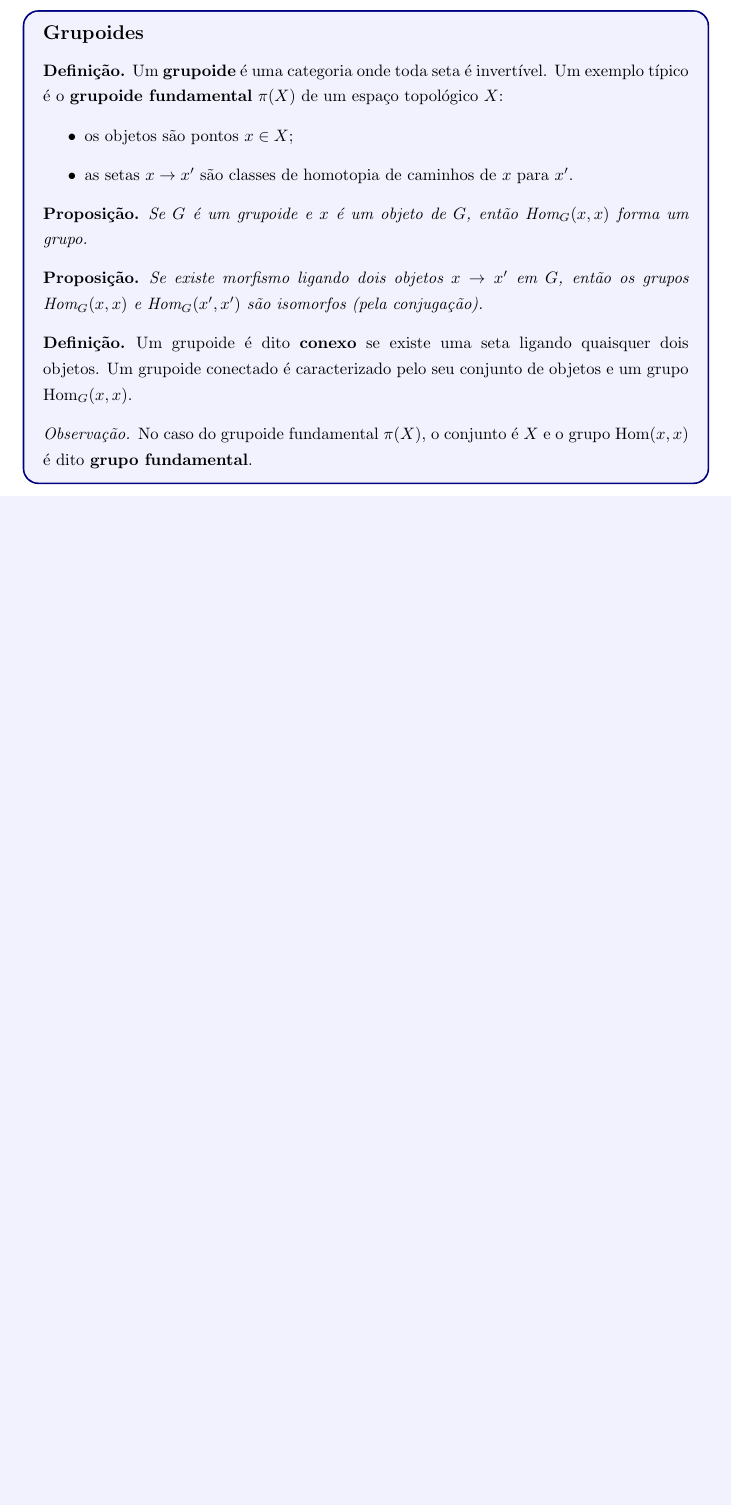
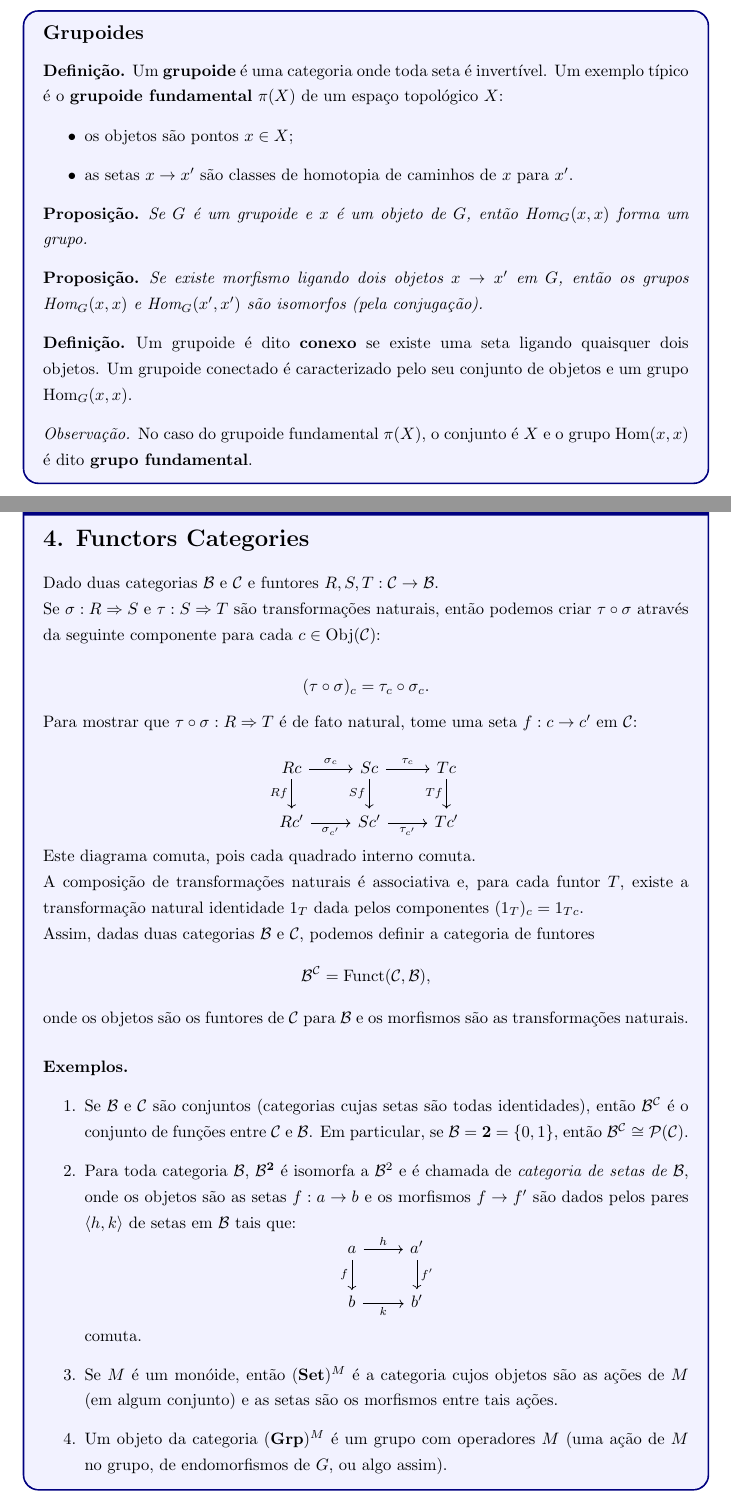
Before and after one commit to TSF-Guilherme/Grothendieck_Topologies, a LaTeX document (main.tex): part of page 7 of 7 before the commit and two parts of pages 7 and 8 of 10 after it, the two joined at a grey line, cut so that both start at the same text, the shorter picture padded with empty space. Compiled offline with pdfLaTeX.

Commit message:
12/11/25

```diff
--- a/main.tex
+++ b/main.tex
@@ -7,6 +7,7 @@
 \usepackage{geometry}                           % Permite usar o \geometry{} para definir as margens da página
 \usepackage{tikz-cd}                            % Desenhar diagramas comutativos. Por algum motivo a opção "brazil" do pacote "babel" interfere na hora de colocar nome nas setas
 \usepackage{tcolorbox}
+\usepackage{enumitem}                           % Permite customizar listas (enumerate, itemize etc.)
 
 %\usepackage{makeidx}   % Isso serve para criar indices remissivos, favor usar \makeindex exatamente uma linha antes de \begin{document}
 %\usepackage{graphicx}  % Inserir imagem
@@ -403,3 +404,54 @@ No caso do grupoide fundamental $\pi(X)$, o conjunto é $X$ e o grupo $\text{Hom
 
 \end{adendo}
 
+% 12/11/2025
+
+
+\begin{adendo}[II. Constructions on Categories]
+
+\section*{4. Functors Categories}
+
+Dado duas categorias $\mathcal{B}$ e $\mathcal{C}$ e funtores $R, S, T : \mathcal{C} \to \mathcal{B}$.
+
+Se $\sigma : R \Rightarrow S$ e $\tau : S \Rightarrow T$ são transformações naturais, então podemos criar $\tau \circ \sigma$ através da seguinte componente para cada $c \in \mathrm{Obj}(\mathcal{C})$:
+
+$$(\tau \circ \sigma)_c = \tau_c \circ \sigma_c.$$
+
+Para mostrar que $\tau \circ \sigma : R \Rightarrow T$ é de fato natural, tome uma seta $f : c \to c'$ em $\mathcal{C}$:
+
+\[
+\begin{tikzcd}
+R c \arrow[r, "\sigma_c"] \arrow[d, "R f"'] & S c \arrow[r, "\tau_c"] \arrow[d, "S f"'] & T c \arrow[d, "T f"'] \\
+R c' \arrow[r, "\sigma_{c'}"'] & S c' \arrow[r, "\tau_{c'}"'] & T c'
+\end{tikzcd}
+\]
+
+Este diagrama comuta, pois cada quadrado interno comuta.
+
+A composição de transformações naturais é associativa e, para cada funtor $T$, existe a transformação natural identidade $1_T$ dada pelos componentes $(1_T)_c = 1_{T c}$.
+
+Assim, dadas duas categorias $\mathcal{B}$ e $\mathcal{C}$, podemos definir a categoria de funtores
+$$\mathcal{B}^{\mathcal{C}} = \mathrm{Funct}(\mathcal{C}, \mathcal{B}),$$
+onde os objetos são os funtores de $\mathcal{C}$ para $\mathcal{B}$ e os morfismos são as transformações naturais.
+
+\paragraph{Exemplos.}
+
+\begin{enumerate}
+    \item Se $\mathcal{B}$ e $\mathcal{C}$ são conjuntos (categorias cujas setas são todas identidades), então $\mathcal{B}^{\mathcal{C}}$ é o conjunto de funções entre $\mathcal{C}$ e $\mathcal{B}$. Em particular, se $\mathcal{B} = \mathbf{2} = \{0,1\}$, então $\mathcal{B}^{\mathcal{C}} \cong \mathcal{P}(\mathcal{C})$.
+
+    \item Para toda categoria $\mathcal{B}$, $\mathcal{B}^{\mathbf{2}}$ é isomorfa a $\mathcal{B}^2$ e é chamada de \emph{categoria de setas de $\mathcal{B}$}, onde os objetos são as setas $f : a \to b$ e os morfismos $f \to f'$ são dados pelos pares $\langle h, k \rangle$ de setas em $\mathcal{B}$ tais que:
+\[
+\begin{tikzcd}
+a \arrow[r, "h"] \arrow[d, "f"'] & a' \arrow[d, "f'"] \\
+b \arrow[r, "k"'] & b'
+\end{tikzcd}
+\]
+comuta.
+
+\item Se $M$ é um monóide, então $(\mathbf{Set})^M$ é a categoria cujos objetos são as ações de $M$ (em algum conjunto) e as setas são os morfismos entre tais ações.
+
+\item Um objeto da categoria $(\mathbf{Grp})^M$ é um grupo com operadores $M$ (uma ação de $M$ no grupo, de endomorfismos de $G$, ou algo assim).
+
+\end{enumerate}
+
+\end{adendo}
```
Also changed, not shown: main.pdf, main.tex (63 more changed lines), 6 other files.
